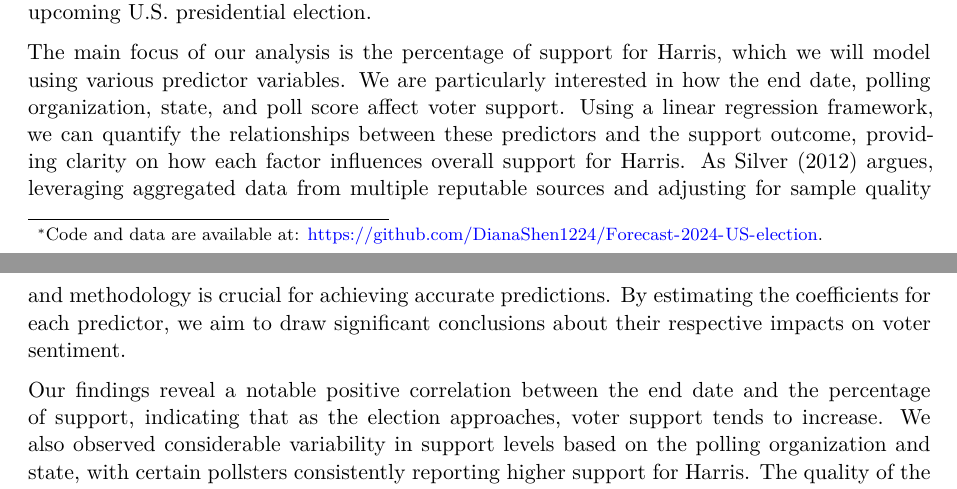
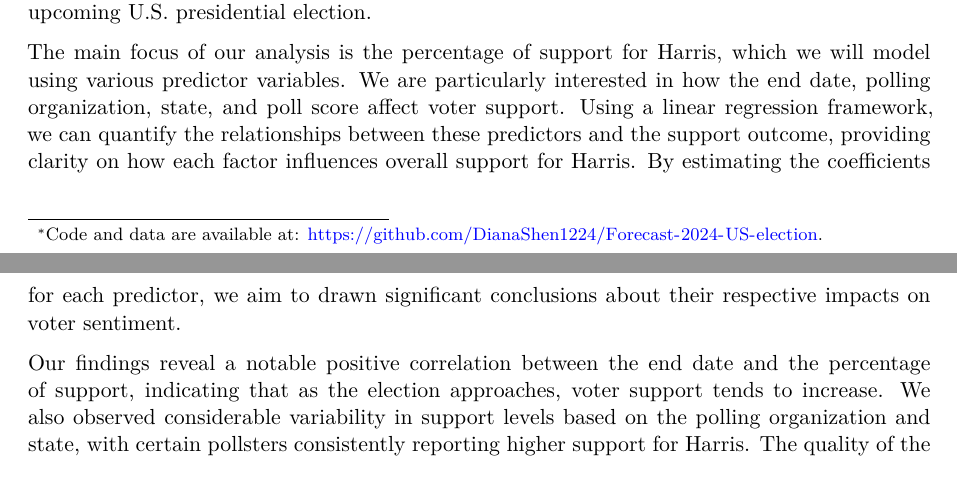
Before and after one commit to DianaShen1224/Forecast-2024-US-election, a Quarto document (paper/paper.qmd): two parts of pages 1 and 2 of 27, joined at a grey line, cut so that both start at the same text. Rendered offline with R 4.5, knitr and Pandoc in place of Quarto, then LaTeX, with nearby package versions; some code elsewhere in the file could not run offline.

Commit message:
Update paper.qmd

```diff
--- a/paper/paper.qmd
+++ b/paper/paper.qmd
@@ -88,12 +88,9 @@ particularly interested in how the end date, polling organization,
 state, and poll score affect voter support. Using a linear regression
 framework, we can quantify the relationships between these predictors
 and the support outcome, providing clarity on how each factor influences
-overall support for Harris. As Silver (2012) argues, leveraging aggregated
-data from multiple reputable sources and adjusting for sample quality
-and methodology is crucial for achieving accurate predictions.
-By estimating the coefficients for each predictor, we aim to draw
-significant conclusions about their respective impacts on voter
-sentiment.
+overall support for Harris. By estimating the coefficients for each
+predictor, we aim to drawn significant conclusions about their respective
+impacts on voter sentiment.
 
 Our findings reveal a notable positive correlation between the end date
 and the percentage of support, indicating that as the election
```
